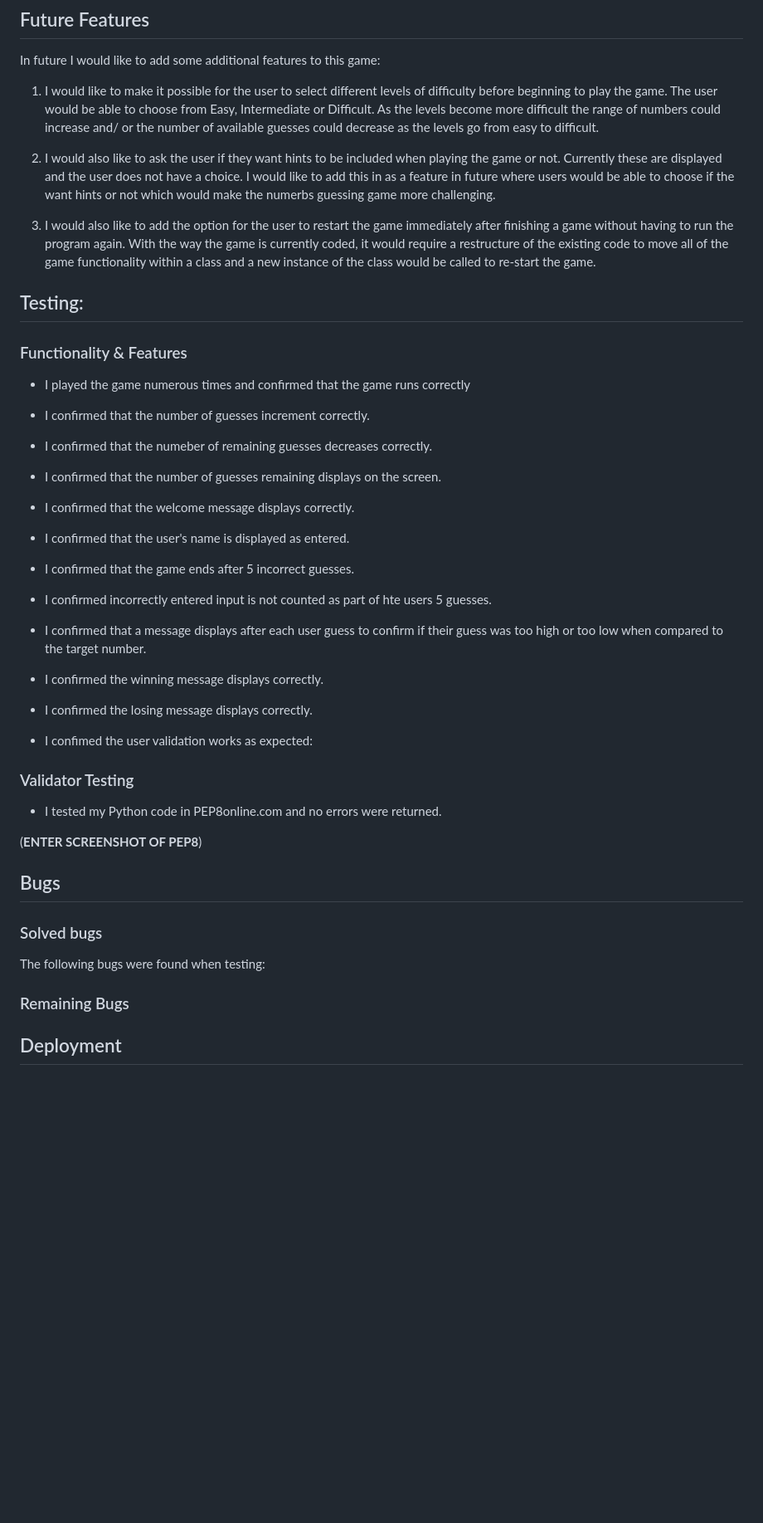
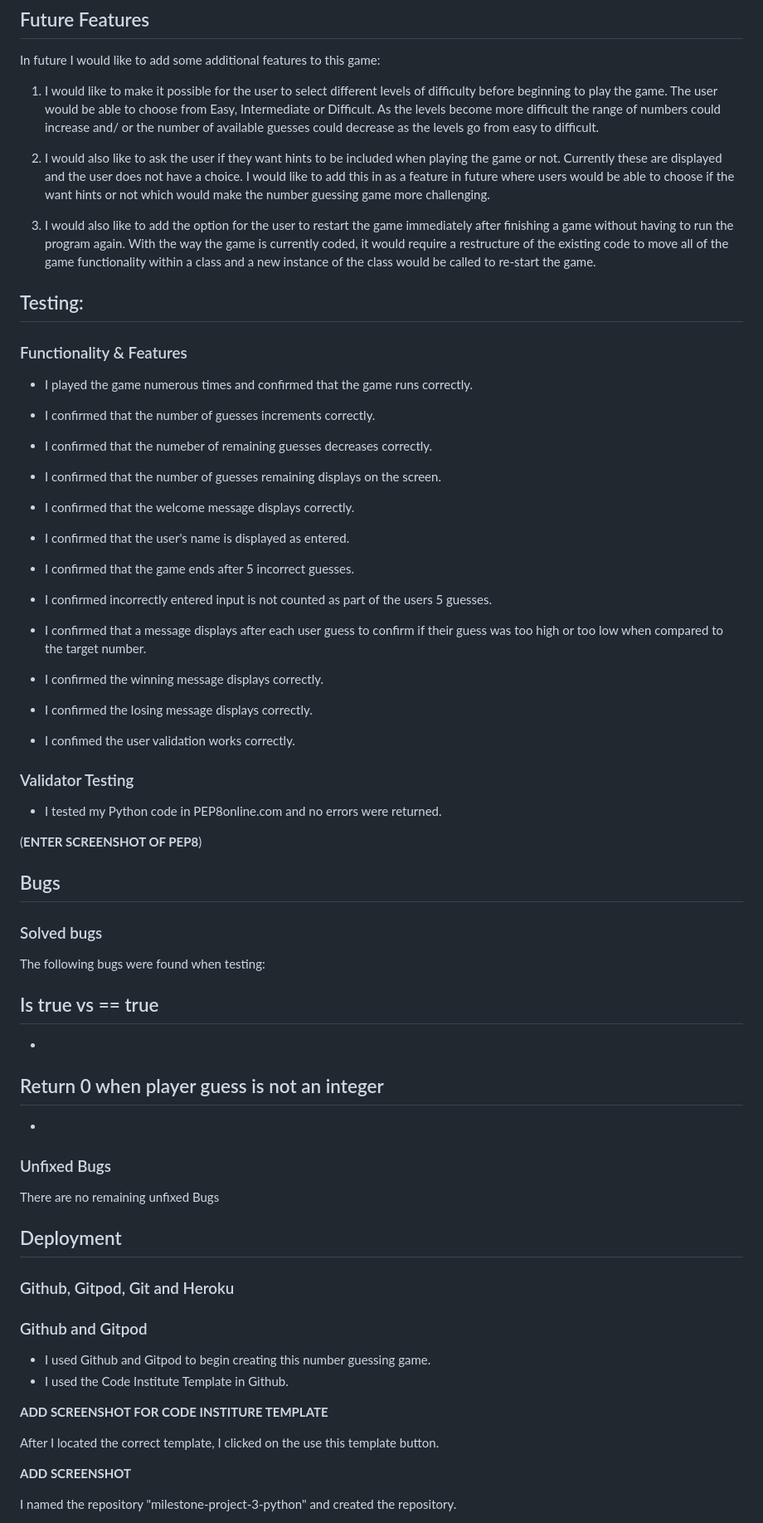
Before and after one commit to DanielleDaly/milestone-project-3-python, a Markdown page: README.md, the part around the change printed below. Shown: that part at 83% size. Drawn GitHub-style; blank space fills up the shorter version.

Commit message:
Add Deployment section to README.md file

```diff
--- a/README.md
+++ b/README.md
@@ -208,7 +195,7 @@ In future I would like to add some additional features to this game:
 
 1. I would like to make it possible for the user to select different levels of difficulty before beginning to play the game. The user would be able to choose from Easy, Intermediate or Difficult. As the levels become more difficult the range of numbers could increase and/ or the number of available guesses could decrease as the levels go from easy to difficult.
 
-2. I would also like to ask the user if they want hints to be included when playing the game or not. Currently these are displayed and the user does not have a choice. I would like to add this in as a feature in future where users would be able to choose if the want hints or not which would make the numerbs guessing game more challenging.
+2. I would also like to ask the user if they want hints to be included when playing the game or not. Currently these are displayed and the user does not have a choice. I would like to add this in as a feature in future where users would be able to choose if the want hints or not which would make the number guessing game more challenging.
 
 3. I would also like to add the option for the user to restart the game immediately after finishing a game without having to run the program again. With the way the game is currently coded, it would require a restructure of the existing code to move all of the game functionality within a class and a new instance of the class would be called to re-start the game.
 
@@ -217,9 +204,9 @@ In future I would like to add some additional features to this game:
 
 ### Functionality & Features
 
-- I played the game numerous times and confirmed that the game runs correctly
+- I played the game numerous times and confirmed that the game runs correctly.
 
-- I confirmed that the number of guesses increment correctly.
+- I confirmed that the number of guesses increments correctly.
 
 - I confirmed that the numeber of remaining guesses decreases correctly.
 
@@ -231,7 +218,7 @@ In future I would like to add some additional features to this game:
 
 - I confirmed that the game ends after 5 incorrect guesses.
 
-- I confirmed incorrectly entered input is not counted as part of hte users 5 guesses.
+- I confirmed incorrectly entered input is not counted as part of the users 5 guesses.
 
 - I confirmed that a message displays after each user guess to confirm if their guess was too high or too low when compared to the target number.
 
@@ -239,7 +226,7 @@ In future I would like to add some additional features to this game:
 
 - I confirmed the losing message displays correctly.
 
-- I confimed the user validation works as expected:
+- I confimed the user validation works correctly.
 
 ### Validator Testing
 
@@ -253,7 +240,31 @@ In future I would like to add some additional features to this game:
 
 The following bugs were found when testing:
 
-### Remaining Bugs
+Is true vs == true
+-
+-
+
+Return 0 when player guess is not an integer
+-
+-
+
+### Unfixed Bugs
+
+There are no remaining unfixed Bugs
 
 ## Deployment
 
+### Github, Gitpod, Git and Heroku
+
+### Github and Gitpod
+- I used Github and Gitpod to begin creating this number guessing game.
+- I used the Code Institute Template in Github.
+
+**ADD SCREENSHOT FOR CODE INSTITURE TEMPLATE**
+
+After I located the correct template, I clicked on the use this template button.
+
+**ADD SCREENSHOT**
+
+I named the repository "milestone-project-3-python" and created the repository.
+
```
Also changed, not shown: other parts of README.md (+91 -26 lines).
